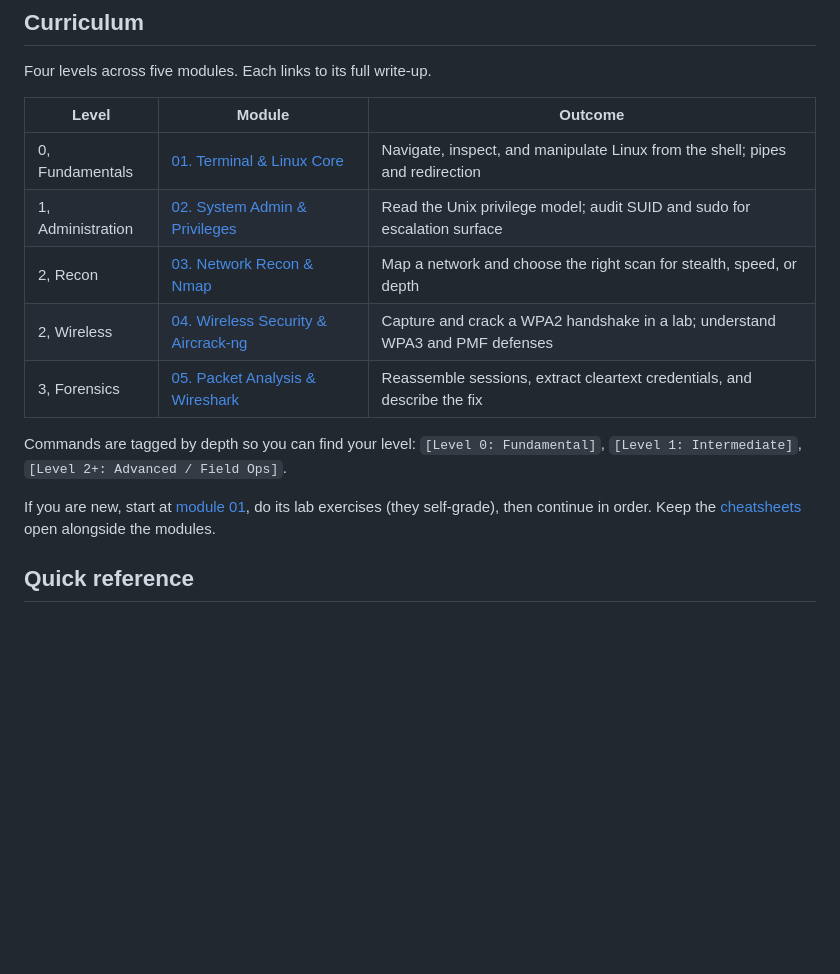
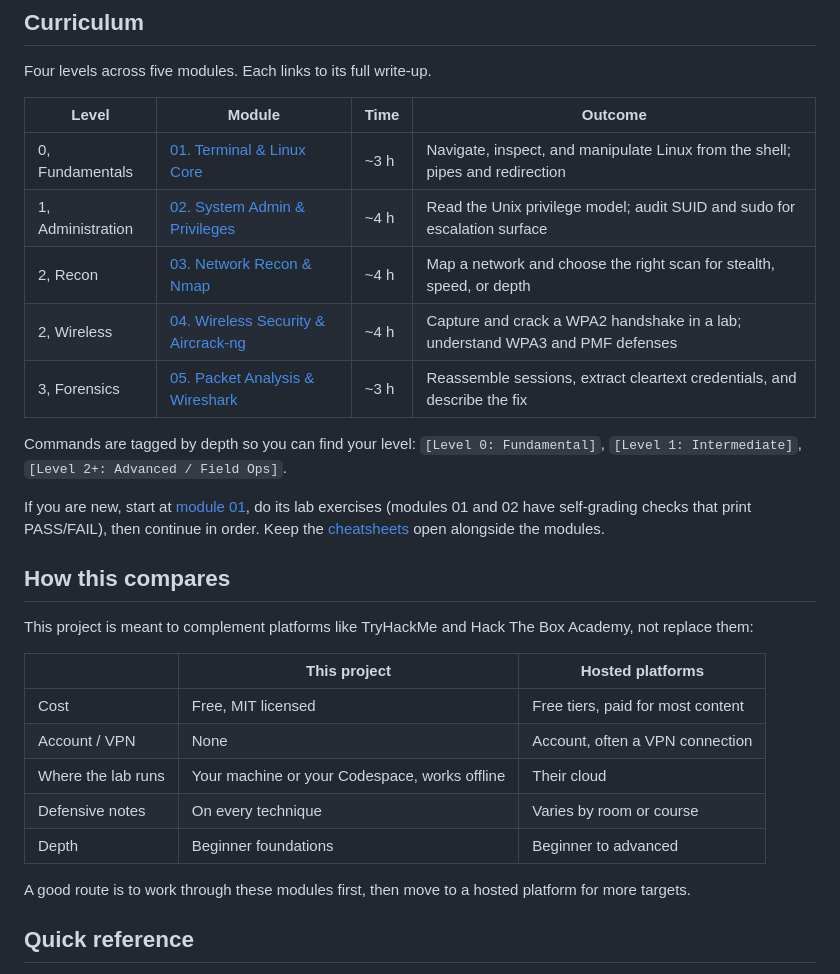
Before and after one commit to TMHSDigital/Kali-Linux-for-beginners, a Markdown page: README.md, the part around one of its changes. Rendered like a GitHub page; blank space fills up the shorter version.

```diff
--- a/README.md
+++ b/README.md
@@ -64,20 +79,37 @@ quota, and it's worth stopping the codespace when you're done.
 
 Four levels across five modules. Each links to its full write-up.
 
-| Level | Module | Outcome |
-|-------|--------|---------|
-| 0, Fundamentals | [01. Terminal & Linux Core](01-terminal-and-linux-core/) | Navigate, inspect, and manipulate Linux from the shell; pipes and redirection |
-| 1, Administration | [02. System Admin & Privileges](02-system-admin-and-privileges/) | Read the Unix privilege model; audit SUID and sudo for escalation surface |
-| 2, Recon | [03. Network Recon & Nmap](03-network-recon-and-nmap/) | Map a network and choose the right scan for stealth, speed, or depth |
-| 2, Wireless | [04. Wireless Security & Aircrack-ng](04-wireless-security-aircrack/) | Capture and crack a WPA2 handshake in a lab; understand WPA3 and PMF defenses |
-| 3, Forensics | [05. Packet Analysis & Wireshark](05-packet-analysis-wireshark/) | Reassemble sessions, extract cleartext credentials, and describe the fix |
+| Level | Module | Time | Outcome |
+|-------|--------|------|---------|
+| 0, Fundamentals | [01. Terminal & Linux Core](01-terminal-and-linux-core/) | ~3 h | Navigate, inspect, and manipulate Linux from the shell; pipes and redirection |
+| 1, Administration | [02. System Admin & Privileges](02-system-admin-and-privileges/) | ~4 h | Read the Unix privilege model; audit SUID and sudo for escalation surface |
+| 2, Recon | [03. Network Recon & Nmap](03-network-recon-and-nmap/) | ~4 h | Map a network and choose the right scan for stealth, speed, or depth |
+| 2, Wireless | [04. Wireless Security & Aircrack-ng](04-wireless-security-aircrack/) | ~4 h | Capture and crack a WPA2 handshake in a lab; understand WPA3 and PMF defenses |
+| 3, Forensics | [05. Packet Analysis & Wireshark](05-packet-analysis-wireshark/) | ~3 h | Reassemble sessions, extract cleartext credentials, and describe the fix |
 
 Commands are tagged by depth so you can find your level:
 `[Level 0: Fundamental]`, `[Level 1: Intermediate]`, `[Level 2+: Advanced / Field Ops]`.
 
 If you are new, start at [module 01](01-terminal-and-linux-core/), do its lab
-exercises (they self-grade), then continue in order. Keep the
+exercises (modules 01 and 02 have self-grading checks that print PASS/FAIL),
+then continue in order. Keep the
 [cheatsheets](cheatsheets/) open alongside the modules.
+
+## How this compares
+
+This project is meant to complement platforms like TryHackMe and Hack The Box
+Academy, not replace them:
+
+| | This project | Hosted platforms |
+|---|---|---|
+| Cost | Free, MIT licensed | Free tiers, paid for most content |
+| Account / VPN | None | Account, often a VPN connection |
+| Where the lab runs | Your machine or your Codespace, works offline | Their cloud |
+| Defensive notes | On every technique | Varies by room or course |
+| Depth | Beginner foundations | Beginner to advanced |
+
+A good route is to work through these modules first, then move to a hosted
+platform for more targets.
 
 ## Quick reference
 
```
Also changed, not shown: other parts of README.md (+33 -10 lines), site/assets/screenshot.png (added), 1 other file.
